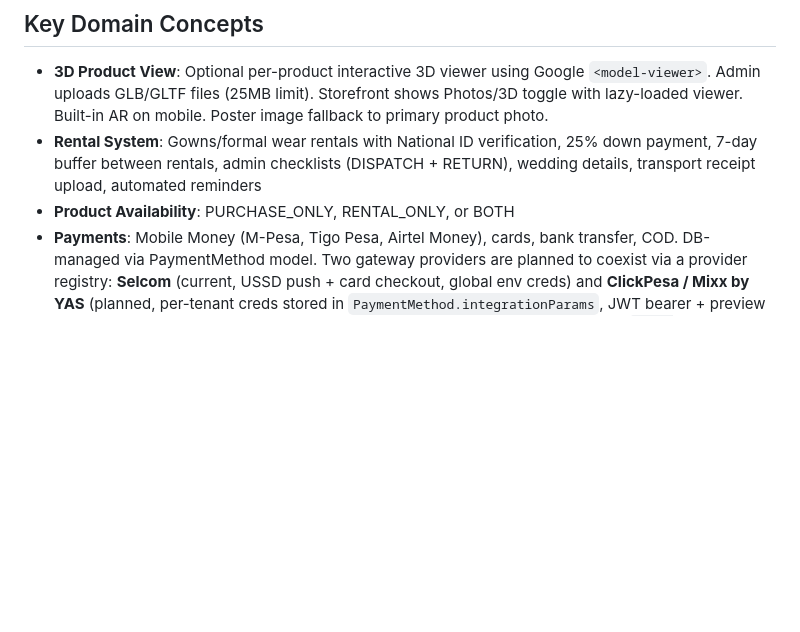
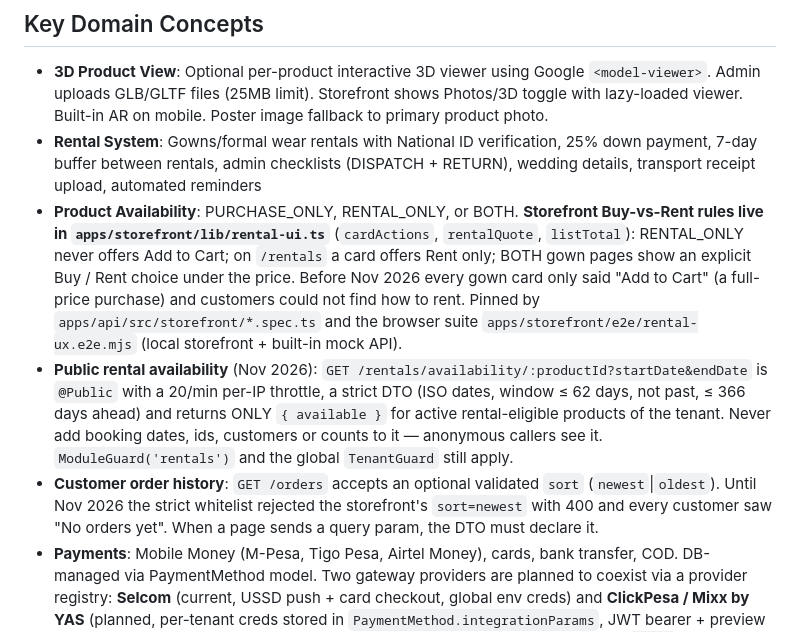
Before and after one commit to rjurio/naro-fashion, a Markdown page: CLAUDE.md, the part around the change. Drawn GitHub-style; blank space fills up the shorter version.

Commit message:
docs(claude): storefront Buy-vs-Rent rules, public availability, order sort
Co-Authored-By: Claude Opus 5.5 <noreply@anthropic.com>

```diff
--- a/CLAUDE.md
+++ b/CLAUDE.md
@@ -89,7 +89,9 @@ GitHub: https://github.com/rjurio/naro-fashion
 ## Key Domain Concepts
 - **3D Product View**: Optional per-product interactive 3D viewer using Google `<model-viewer>`. Admin uploads GLB/GLTF files (25MB limit). Storefront shows Photos/3D toggle with lazy-loaded viewer. Built-in AR on mobile. Poster image fallback to primary product photo.
 - **Rental System**: Gowns/formal wear rentals with National ID verification, 25% down payment, 7-day buffer between rentals, admin checklists (DISPATCH + RETURN), wedding details, transport receipt upload, automated reminders
-- **Product Availability**: PURCHASE_ONLY, RENTAL_ONLY, or BOTH
+- **Product Availability**: PURCHASE_ONLY, RENTAL_ONLY, or BOTH. **Storefront Buy-vs-Rent rules live in `apps/storefront/lib/rental-ui.ts`** (`cardActions`, `rentalQuote`, `listTotal`): RENTAL_ONLY never offers Add to Cart; on `/rentals` a card offers Rent only; BOTH gown pages show an explicit Buy / Rent choice under the price. Before Nov 2026 every gown card only said "Add to Cart" (a full-price purchase) and customers could not find how to rent. Pinned by `apps/api/src/storefront/*.spec.ts` and the browser suite `apps/storefront/e2e/rental-ux.e2e.mjs` (local storefront + built-in mock API).
+- **Public rental availability** (Nov 2026): `GET /rentals/availability/:productId?startDate&endDate` is `@Public` with a 20/min per-IP throttle, a strict DTO (ISO dates, window ≤ 62 days, not past, ≤ 366 days ahead) and returns ONLY `{ available }` for active rental-eligible products of the tenant. Never add booking dates, ids, customers or counts to it — anonymous callers see it. `ModuleGuard('rentals')` and the global `TenantGuard` still apply.
+- **Customer order history**: `GET /orders` accepts an optional validated `sort` (`newest`|`oldest`). Until Nov 2026 the strict whitelist rejected the storefront's `sort=newest` with 400 and every customer saw "No orders yet". When a page sends a query param, the DTO must declare it.
 - **Payments**: Mobile Money (M-Pesa, Tigo Pesa, Airtel Money), cards, bank transfer, COD. DB-managed via PaymentMethod model. Two gateway providers are planned to coexist via a provider registry: **Selcom** (current, USSD push + card checkout, global env creds) and **ClickPesa / Mixx by YAS** (planned, per-tenant creds stored in `PaymentMethod.integrationParams`, JWT bearer + preview → initiate → webhook/poll). Webhooks are tenant-scoped-by-slug for ClickPesa (`POST /payments/webhook/clickpesa/:tenantSlug`) and HMAC-signed for Selcom. Reconciliation cron (`@nestjs/schedule`, every 30s) finalizes payments when the webhook is missed. Full design: `C:\Users\rjurio\.claude\plans\groovy-painting-pudding.md`.
 - **POS**: Point of Sale with shift management, barcode scan, split payments, layaway, exchanges
 - **Customer Events**: Wedding gallery showcases with media, approval workflow
```
Also changed, not shown: apps/storefront/CLAUDE.md (+3 -3 lines).
